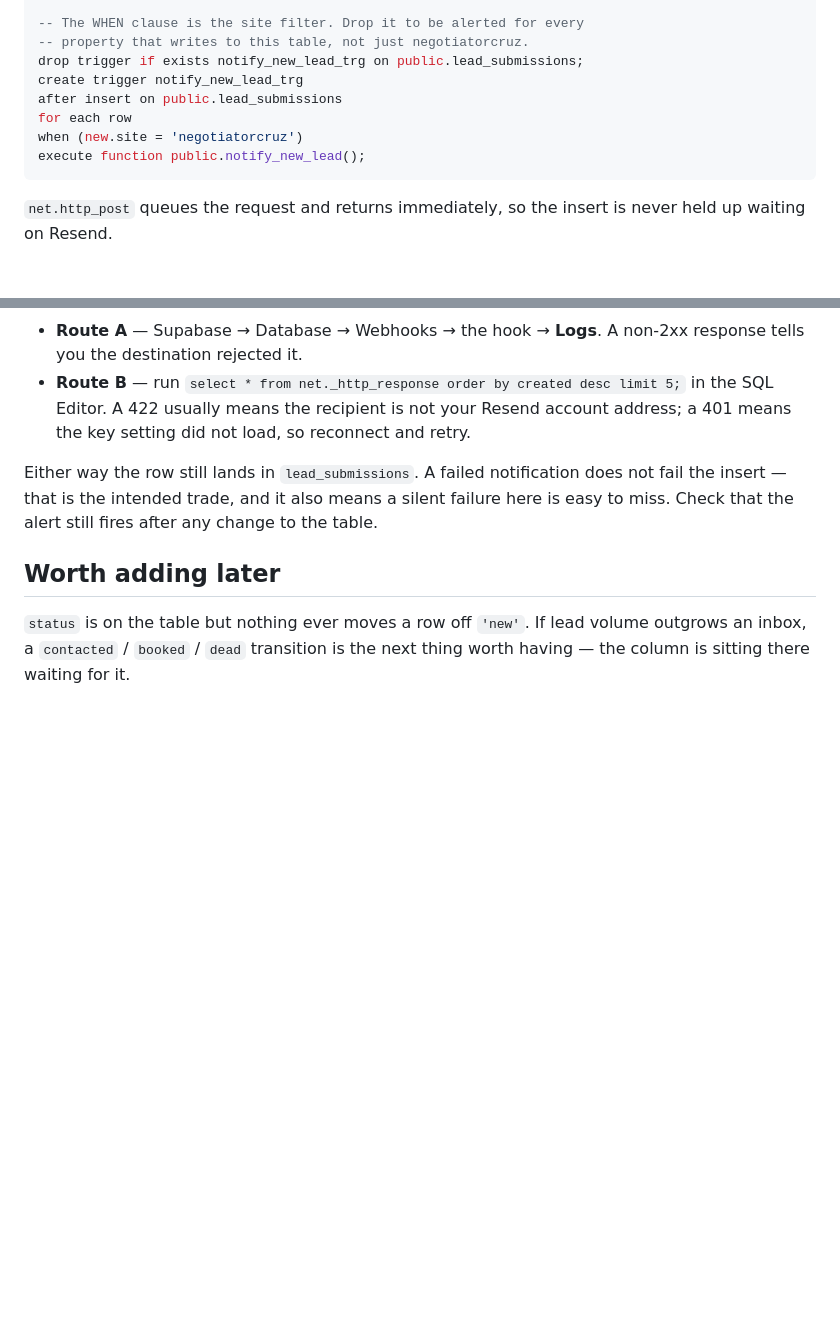
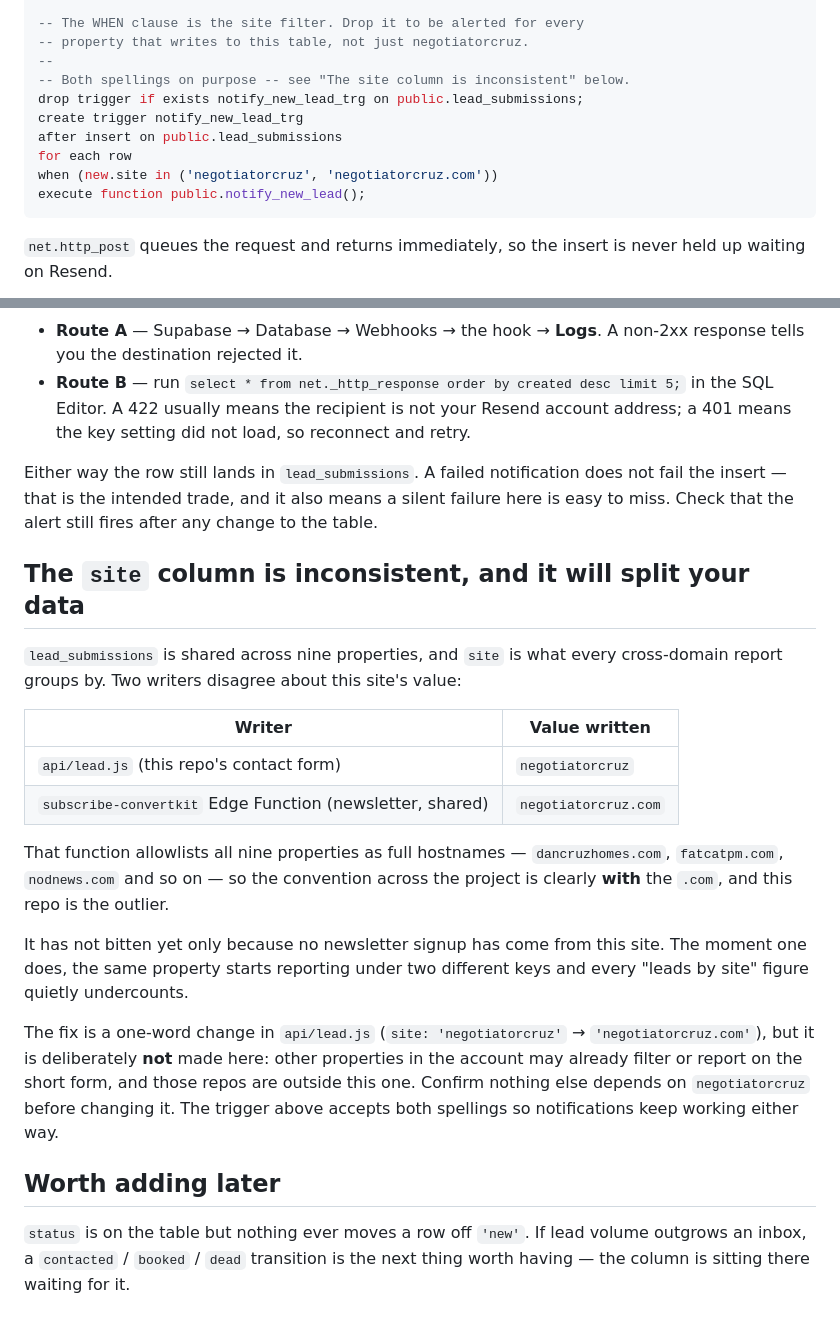
Before and after one commit to Dan8NOD/negotiatorcruz, a Markdown page: docs/lead-notifications.md, 2 parts joined by grey strips. Rendered like a GitHub page; blank space fills up the shorter version.

Commit message:
docs: record the site-column split and widen the notification filter
Reading the shared subscribe-convertkit Edge Function turned up an
inconsistency this repo is on the wrong side of.

lead_submissions is shared across nine properties and `site` is what every
cross-domain report groups by. That function allowlists all nine as full
hostnames -- dancruzhomes.com, fatcatpm.com, nodnews.com and so on -- and writes
negotiatorcruz.com. api/lead.js writes negotiatorcruz, without the .com. Same
property, two keys.

It has not caused damage yet only because no newsletter signup has come from
this site: the table currently holds a single row, a labelled test insert from
an earlier automated run, written by the contact form as `negotiatorcruz`. The
first newsletter signup starts the split, and every leads-by-site figure
undercounts from then on without erroring.

Not fixing it here. The one-word change in api/lead.js is obvious, but other
properties in the account may already filter or report on the short form and
those repos are outside this one -- exactly the kind of cross-repo assumption
worth confirming before acting on. Documented with the evidence so the decision
can be made with it.

The Route B trigger now matches on both spellings, so notifications survive the
change whichever way it goes.

Co-Authored-By: Claude Opus 5 <noreply@anthropic.com>
Claude-Session: https://claude.ai/code/session_01NgMdCnX89gBXjLPbmUCwcw

````diff
--- a/docs/lead-notifications.md
+++ b/docs/lead-notifications.md
@@ -145,11 +145,13 @@ $$;
 
 -- The WHEN clause is the site filter. Drop it to be alerted for every
 -- property that writes to this table, not just negotiatorcruz.
+--
+-- Both spellings on purpose -- see "The site column is inconsistent" below.
 drop trigger if exists notify_new_lead_trg on public.lead_submissions;
 create trigger notify_new_lead_trg
 after insert on public.lead_submissions
 for each row
-when (new.site = 'negotiatorcruz')
+when (new.site in ('negotiatorcruz', 'negotiatorcruz.com'))
 execute function public.notify_new_lead();
 ```
 
@@ -216,6 +218,31 @@ not fail the insert — that is the intended trade, and it also means a silent
 failure here is easy to miss. Check that the alert still fires after any change
 to the table.
 
+## The `site` column is inconsistent, and it will split your data
+
+`lead_submissions` is shared across nine properties, and `site` is what every
+cross-domain report groups by. Two writers disagree about this site's value:
+
+| Writer | Value written |
+|---|---|
+| `api/lead.js` (this repo's contact form) | `negotiatorcruz` |
+| `subscribe-convertkit` Edge Function (newsletter, shared) | `negotiatorcruz.com` |
+
+That function allowlists all nine properties as full hostnames —
+`dancruzhomes.com`, `fatcatpm.com`, `nodnews.com` and so on — so the convention
+across the project is clearly **with** the `.com`, and this repo is the outlier.
+
+It has not bitten yet only because no newsletter signup has come from this site.
+The moment one does, the same property starts reporting under two different
+keys and every "leads by site" figure quietly undercounts.
+
+The fix is a one-word change in `api/lead.js` (`site: 'negotiatorcruz'` →
+`'negotiatorcruz.com'`), but it is deliberately **not** made here: other
+properties in the account may already filter or report on the short form, and
+those repos are outside this one. Confirm nothing else depends on
+`negotiatorcruz` before changing it. The trigger above accepts both spellings so
+notifications keep working either way.
+
 ## Worth adding later
 
 `status` is on the table but nothing ever moves a row off `'new'`. If lead volume
````
